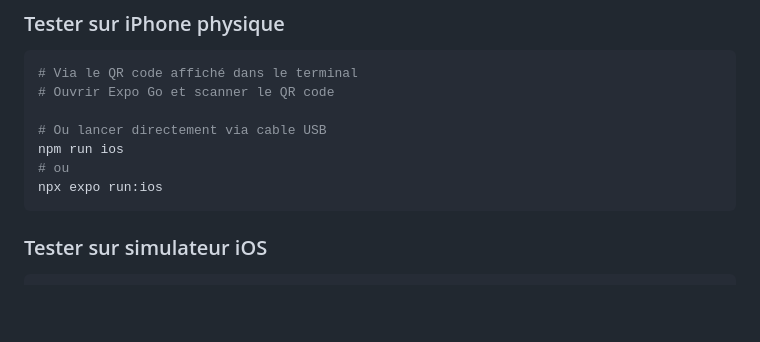
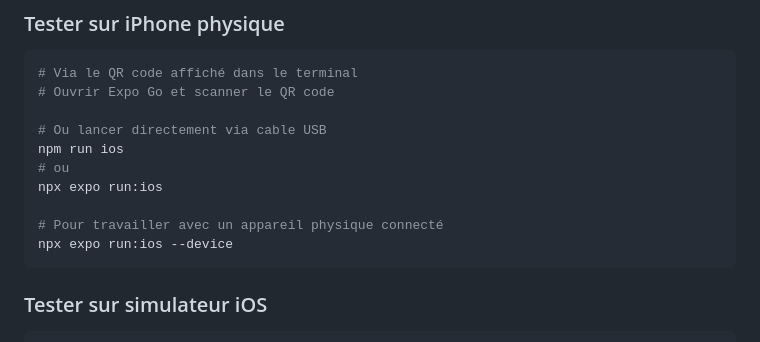
Before and after one commit to brazillierjo/fastflix, a Markdown page: DEVELOPMENT.md, the part around the change. GitHub-like rendering; blank space fills up the shorter version.

Commit message:
docs: ajout d'instructions pour travailler avec un appareil physique connecté
- Ajout de la commande pour exécuter l'application sur un appareil iOS connecté via Expo

````diff
--- a/DEVELOPMENT.md
+++ b/DEVELOPMENT.md
@@ -22,6 +22,9 @@ npx expo start
 npm run ios
 # ou
 npx expo run:ios
+
+# Pour travailler avec un appareil physique connecté
+npx expo run:ios --device
 ```
 
 ### Tester sur simulateur iOS
````
